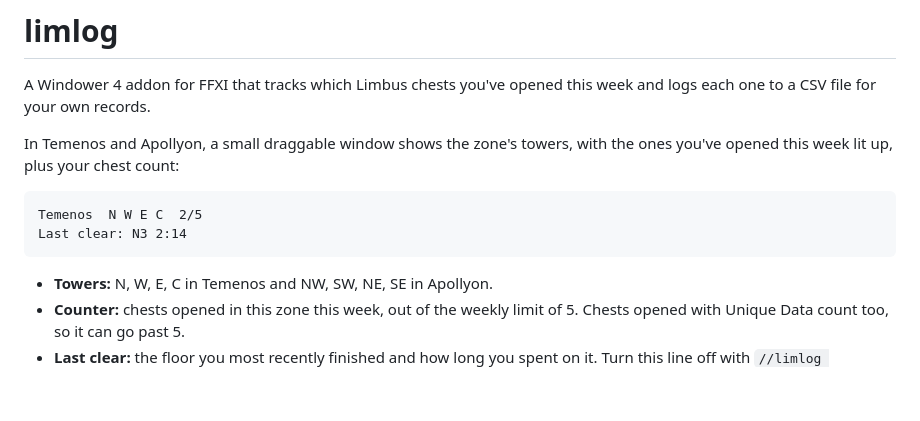
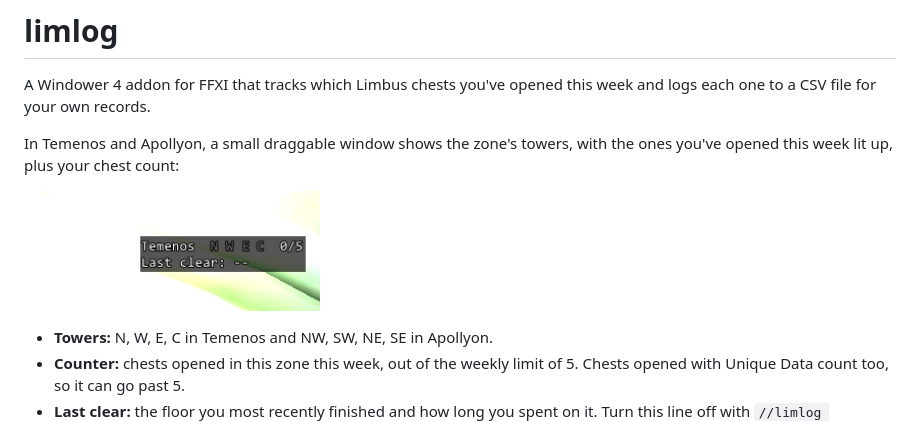
Before and after one commit to danielkrainas/limlog, a Markdown page: README.md, the part around the change. Drawn GitHub-style; pictures changed too: limlog.png (added); blank space fills up the shorter version.

Commit message:
Add in-game screenshot to the README
Co-Authored-By: Claude Opus 5.5 <noreply@anthropic.com>

````diff
--- a/README.md
+++ b/README.md
@@ -4,10 +4,7 @@ A Windower 4 addon for FFXI that tracks which Limbus chests you've opened this w
 
 In Temenos and Apollyon, a small draggable window shows the zone's towers, with the ones you've opened this week lit up, plus your chest count:
 
-```
-Temenos  N W E C  2/5
-Last clear: N3 2:14
-```
+![The limlog window in Temenos, showing towers N, W, E and C, a 0/5 chest count, and no last clear yet](limlog.png)
 
 - **Towers:** N, W, E, C in Temenos and NW, SW, NE, SE in Apollyon.
 - **Counter:** chests opened in this zone this week, out of the weekly limit of 5. Chests opened with Unique Data count too, so it can go past 5.
````
